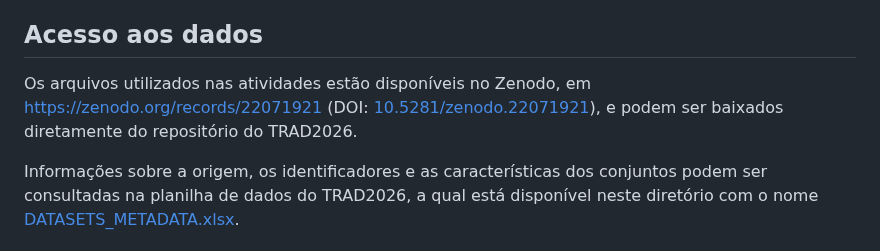
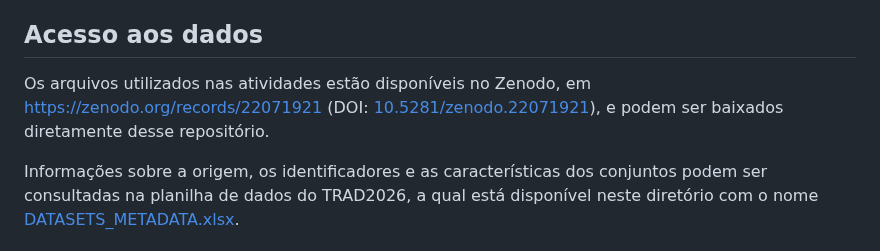
Before and after one commit to cnpem/TRAD2026, a Markdown page: DATASETS.md, the part around the change. Rendered like a GitHub page.

Commit message:
Potential fix for pull request finding
Co-authored-by: Copilot Autofix powered by AI <175728472+Copilot@users.noreply.github.com>

```diff
--- a/DATASETS.md
+++ b/DATASETS.md
@@ -47,7 +47,7 @@ O conjunto de cana-de-açúcar inclui principalmente dados genômicos, mas o ace
 
 ## Acesso aos dados
 
-Os arquivos utilizados nas atividades estão disponíveis no Zenodo, em [https://zenodo.org/records/22071921](https://zenodo.org/records/22071921) (DOI: [10.5281/zenodo.22071921](https://doi.org/10.5281/zenodo.22071921)), e podem ser baixados diretamente do repositório do TRAD2026.
+Os arquivos utilizados nas atividades estão disponíveis no Zenodo, em [https://zenodo.org/records/22071921](https://zenodo.org/records/22071921) (DOI: [10.5281/zenodo.22071921](https://doi.org/10.5281/zenodo.22071921)), e podem ser baixados diretamente desse repositório.
 
 Informações sobre a origem, os identificadores e as características dos conjuntos podem ser consultadas na planilha de dados do TRAD2026, a qual está disponível neste diretório com o nome [DATASETS_METADATA.xlsx](DATASETS_METADATA.xlsx).
 
```
